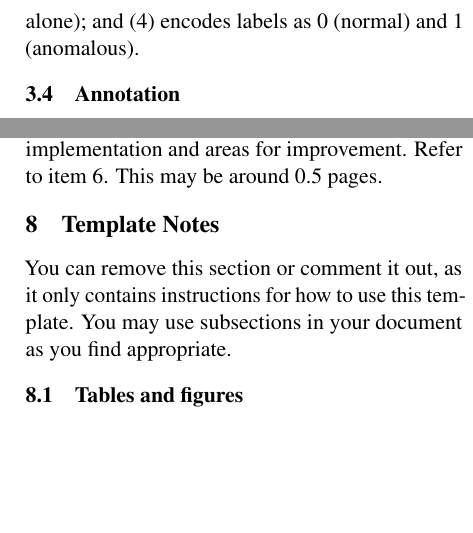
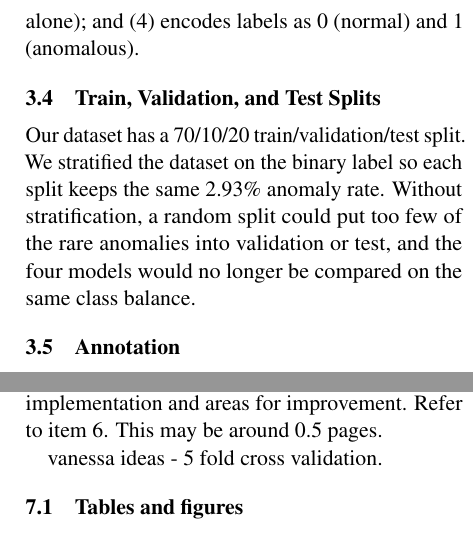
Before and after one commit to Aditya-Tripuraneni/ml-log-anomaly-hdfs, a LaTeX document (project proposal/Proposal LaTeX - Nov 10/main.tex): two parts of the columns of page 2 of 3, joined at a grey line, cut so that both start at the same text, the shorter picture padded with empty space. Compiled offline with pdfLaTeX.

Commit message:
docs: data splits

```diff
--- a/project proposal/Proposal LaTeX - Nov 10/main.tex
+++ b/project proposal/Proposal LaTeX - Nov 10/main.tex
@@ -37,8 +37,8 @@
 \title{Group X Progress Report:\\My Group's Project Name}
 
 
-\author{Aditya Tripuraneni, Second Author, Third Author \\
-  \texttt{\{tripuraa,macid2,macid3\}@mcmaster.ca} }
+\author{Aditya Tripuraneni, Vanessa Lai, Third Author \\
+  \texttt{\{tripuraa,laiv3,macid3\}@mcmaster.ca} }
 
 %\author{
 %  \textbf{First Author\textsuperscript{1}},
@@ -149,6 +149,12 @@ one-to-one; (2) converts each stored sequence string into a list of integer even
 would leak the label, and the other two fall outside our model input (the event sequence
 alone); and (4) encodes labels as 0 (normal) and 1 (anomalous).
 
+\subsection{Train, Validation, and Test Splits}
+Our dataset has a 70/10/20 train/validation/test split. We stratified the dataset on the binary
+label so each split keeps the same 2.93\% anomaly rate. Without stratification, a
+random split could put too few of the rare anomalies into validation or test, and the
+four models would no longer be compared on the same class balance.
+
 \subsection{Annotation}
 We did not annotate any data. The labels were assigned by the dataset's authors, who
 manually labeled each block session as normal or anomalous using handcrafted rules
@@ -170,9 +176,7 @@ How are you evaluating your model? What results do you have so far? What are you
 
 Write about your plans for the remainder of the project. This should include a discussion of the feedback you received from your TA, and how you plan to improve your approach. Reflect on your implementation and areas for improvement. Refer to item 6. This may be around 0.5 pages.
 
-\section{Template Notes}
-
-You can remove this section or comment it out, as it only contains instructions for how to use this template. You may use subsections in your document as you find appropriate.
+vanessa ideas - 5 fold cross validation.
 
 \subsection{Tables and figures}
 
```
Also changed, not shown: project proposal/Proposal LaTeX - Nov 10/main.pdf (added), 1 other file.
